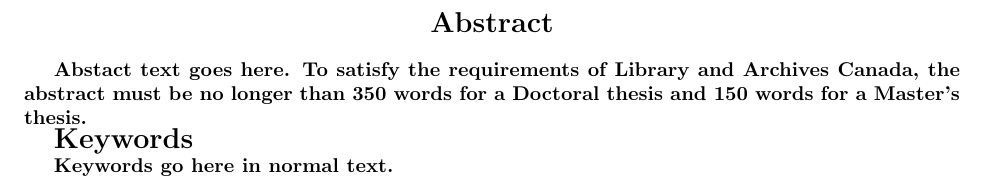
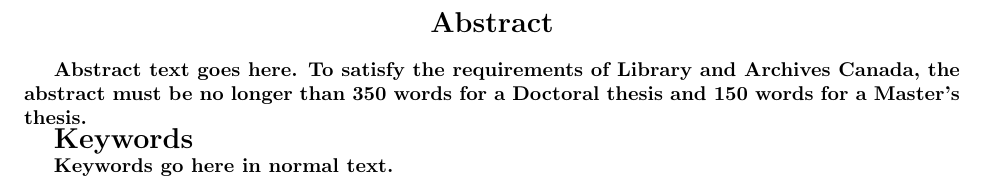
Before and after one commit to stephen-young/cookiecutter-latex-laurentian-thesis, a LaTeX book ({{cookiecutter.project_slug}}/{{cookiecutter.project_slug}}.tex, which reads {{cookiecutter.project_slug}}/contents/abstract.tex): part of page 3 of 3, cut so that both start at the same text. Compiled offline with pdfLaTeX.

Commit message:
Fix typo in abstract

```diff
--- a/{{cookiecutter.project_slug}}/contents/abstract.tex
+++ b/{{cookiecutter.project_slug}}/contents/abstract.tex
@@ -1,6 +1,6 @@
 \begin{center} \Large Abstract \end{center}
 
-Abstact text goes here.
+Abstract text goes here.
 To satisfy the requirements of Library and Archives Canada, the abstract must be no longer than 350 words for a Doctoral thesis and 150 words for a Master's thesis.
 
 {\Large Keywords}
```
